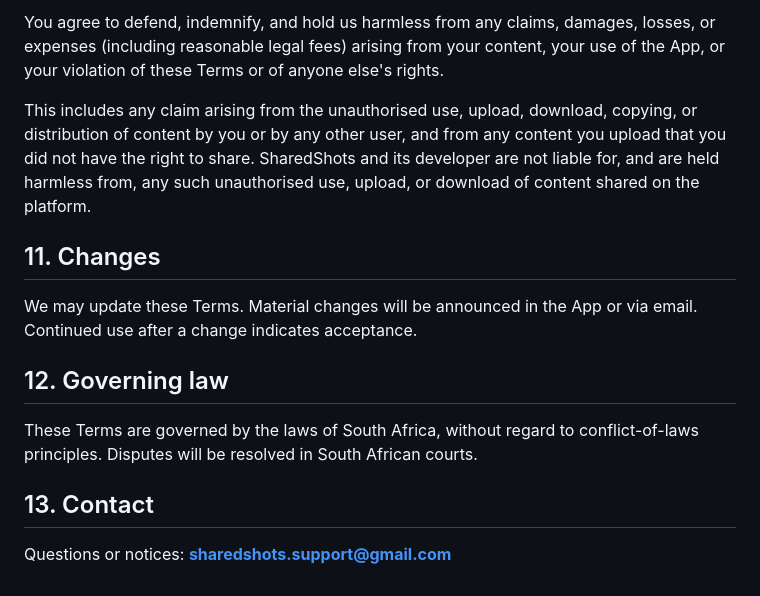
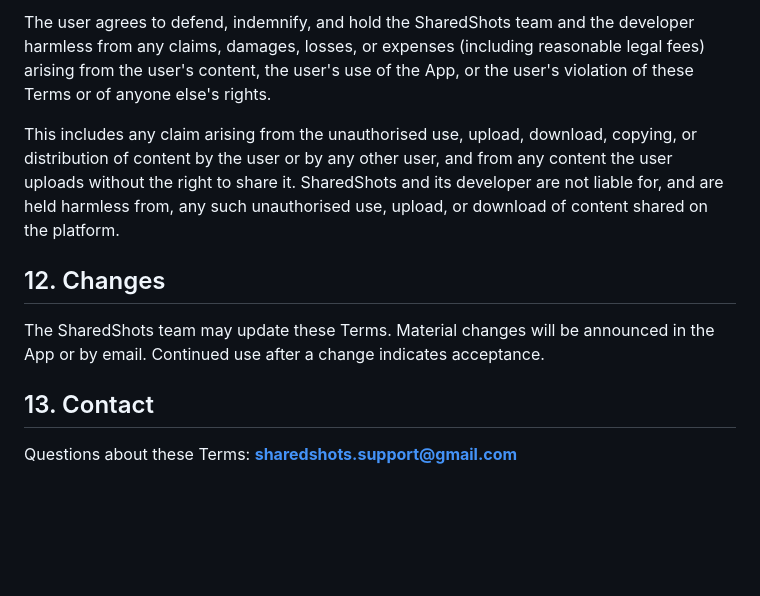
Before and after one commit to zenklerjp/sharedshots-site, a Markdown page: terms.md, the part around one of its changes. Rendered like a GitHub page; blank space fills up the shorter version.

```diff
--- a/terms.md
+++ b/terms.md
@@ -146,27 +171,21 @@ To the maximum extent permitted by law:
 
-You agree to defend, indemnify, and hold us harmless from any claims,
-damages, losses, or expenses (including reasonable legal fees) arising from
-your content, your use of the App, or your violation of these Terms or of
-anyone else's rights.
+The user agrees to defend, indemnify, and hold the SharedShots team and the
+developer harmless from any claims, damages, losses, or expenses (including
+reasonable legal fees) arising from the user's content, the user's use of the
+App, or the user's violation of these Terms or of anyone else's rights.
 
-This includes any claim arising from the unauthorised use, upload,
-download, copying, or distribution of content by you or by any other user,
-and from any content you upload that you did not have the right to share.
-SharedShots and its developer are not liable for, and are held harmless
-from, any such unauthorised use, upload, or download of content shared on
-the platform.
+This includes any claim arising from the unauthorised use, upload, download,
+copying, or distribution of content by the user or by any other user, and
+from any content the user uploads without the right to share it. SharedShots
+and its developer are not liable for, and are held harmless from, any such
+unauthorised use, upload, or download of content shared on the platform.
 
-## 11. Changes
+## 12. Changes
 
-We may update these Terms. Material changes will be announced in the App
-or via email. Continued use after a change indicates acceptance.
-
-## 12. Governing law
-
-These Terms are governed by the laws of South Africa, without regard to
-conflict-of-laws principles. Disputes will be resolved in South African
-courts.
+The SharedShots team may update these Terms. Material changes will be
+announced in the App or by email. Continued use after a change indicates
+acceptance.
 
 ## 13. Contact
 
-Questions or notices: **sharedshots.support@gmail.com**
+Questions about these Terms: **sharedshots.support@gmail.com**
```
Also changed, not shown: other parts of terms.md (+114 -89 lines), privacy.md (+73 -58 lines).
